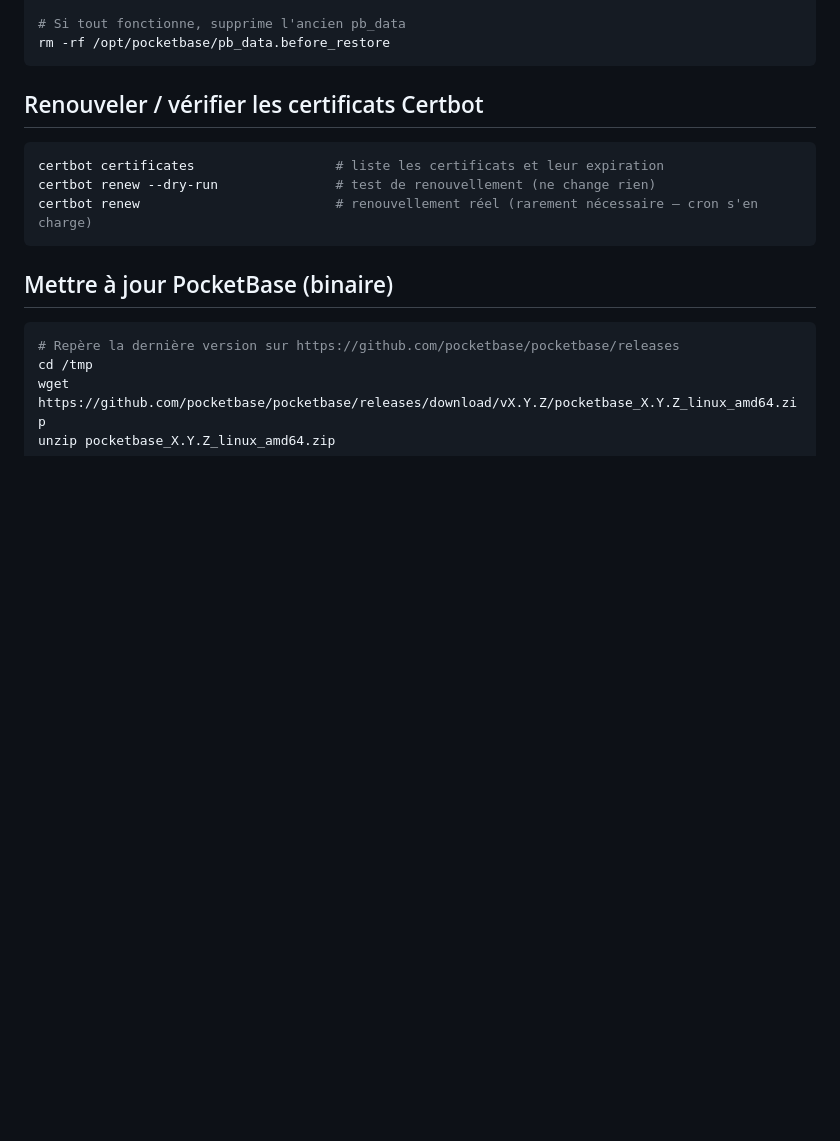
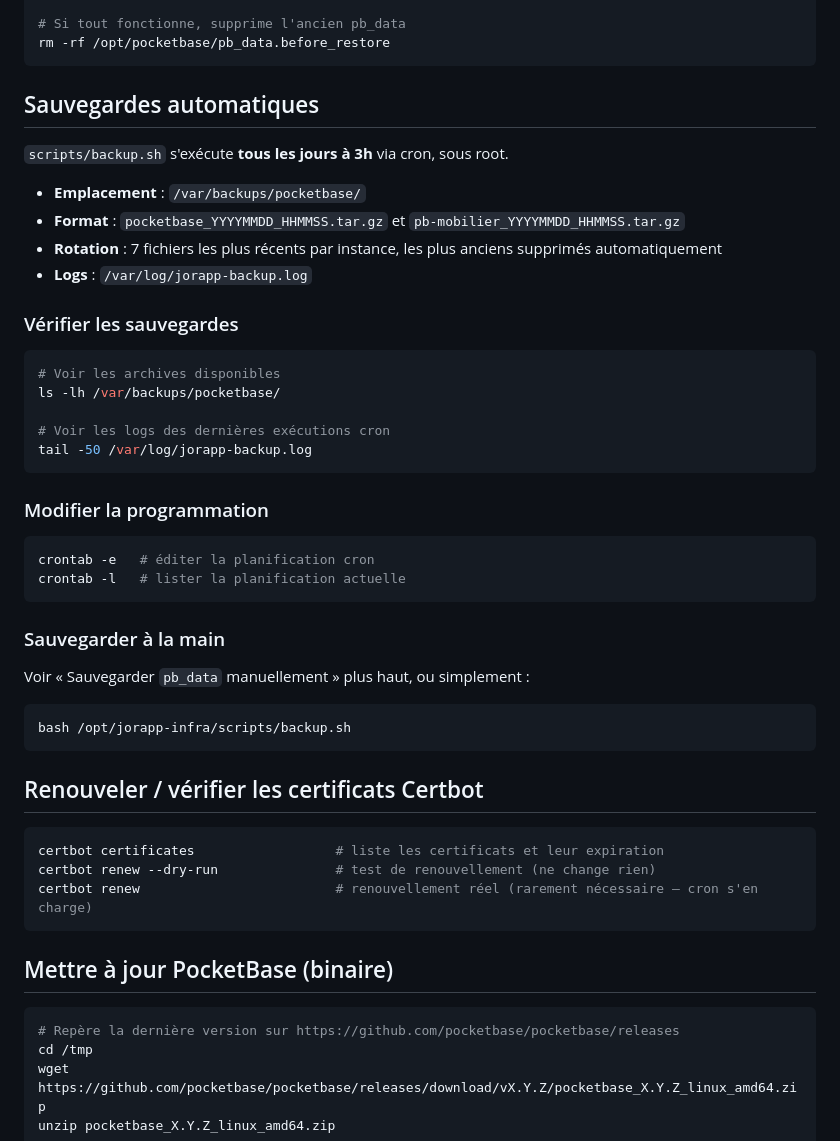
Before and after one commit to JPNDev2026/jorapp-infra, a Markdown page: docs/runbook.md, the part around the change. GitHub-like rendering; blank space fills up the shorter version.

Commit message:
docs(runbook): documente les sauvegardes automatiques par cron

````diff
--- a/docs/runbook.md
+++ b/docs/runbook.md
@@ -78,6 +78,39 @@ systemctl start pocketbase
 # Si tout fonctionne, supprime l'ancien pb_data
 rm -rf /opt/pocketbase/pb_data.before_restore
 ```
+## Sauvegardes automatiques
+
+`scripts/backup.sh` s'exécute **tous les jours à 3h** via cron, sous root.
+
+- **Emplacement** : `/var/backups/pocketbase/`
+- **Format** : `pocketbase_YYYYMMDD_HHMMSS.tar.gz` et `pb-mobilier_YYYYMMDD_HHMMSS.tar.gz`
+- **Rotation** : 7 fichiers les plus récents par instance, les plus anciens supprimés automatiquement
+- **Logs** : `/var/log/jorapp-backup.log`
+
+### Vérifier les sauvegardes
+
+```bash
+# Voir les archives disponibles
+ls -lh /var/backups/pocketbase/
+
+# Voir les logs des dernières exécutions cron
+tail -50 /var/log/jorapp-backup.log
+```
+
+### Modifier la programmation
+
+```bash
+crontab -e   # éditer la planification cron
+crontab -l   # lister la planification actuelle
+```
+
+### Sauvegarder à la main
+
+Voir « Sauvegarder `pb_data` manuellement » plus haut, ou simplement :
+
+```bash
+bash /opt/jorapp-infra/scripts/backup.sh
+```
 
 ## Renouveler / vérifier les certificats Certbot
 
````
